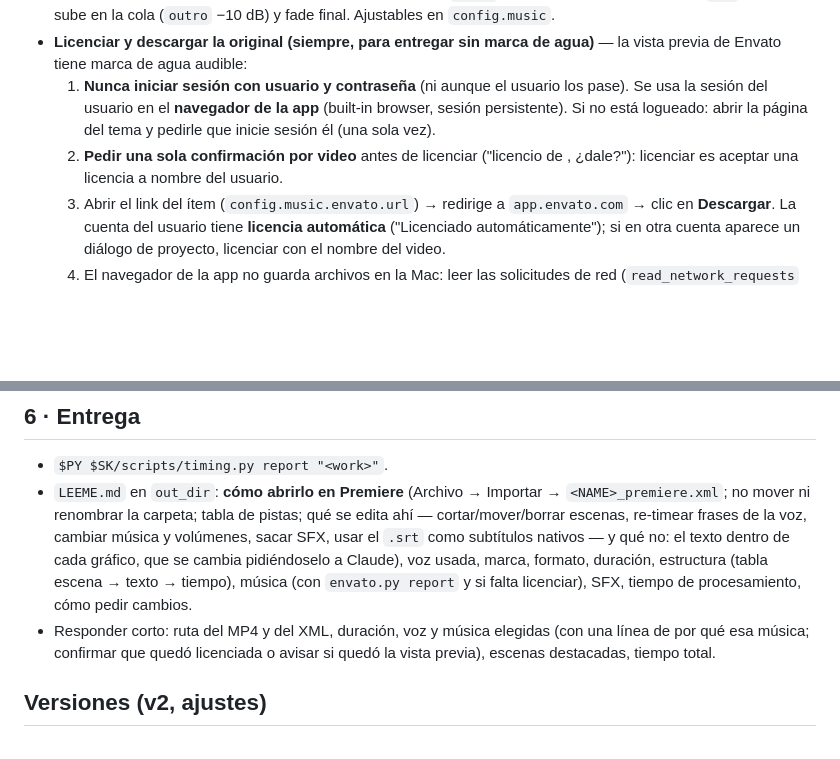
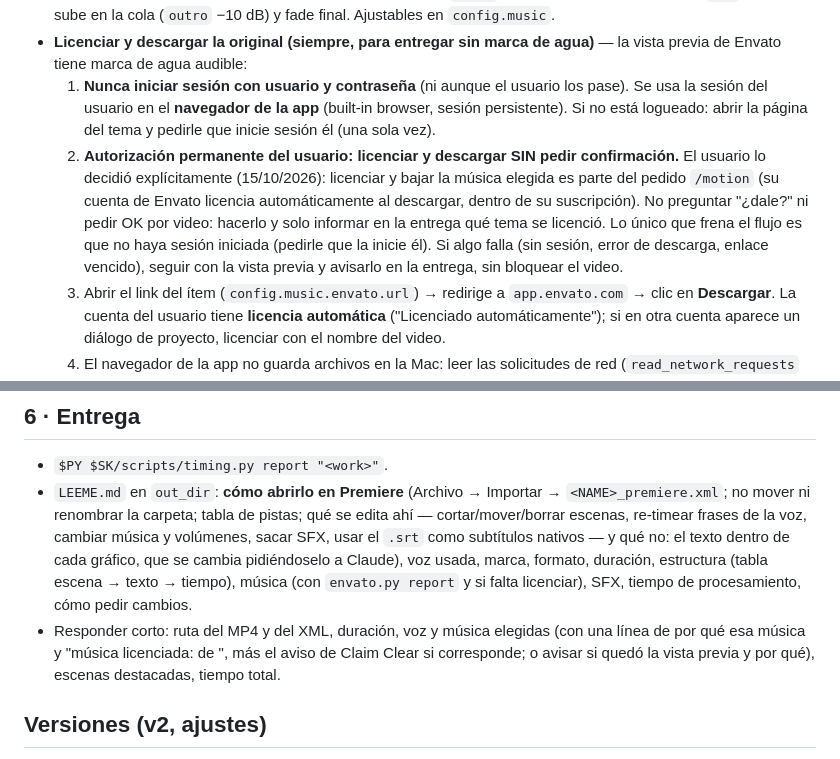
Before and after one commit to gustavopascaner/motion, a Markdown page: SKILL.md, 2 parts joined by grey strips. Rendered like a GitHub page; blank space fills up the shorter version.

```diff
--- a/SKILL.md
+++ b/SKILL.md
@@ -61,7 +61,7 @@ Crear `$SK/brands/<slug>/brand.json` copiando `brands/editorial/brand.json` (en
 - Niveles automáticos en mix.py: más fuerte antes de la voz (`intro` −8 dB), baja debajo de la voz (`bed` −21 dB), sube en la cola (`outro` −10 dB) y fade final. Ajustables en `config.music`.
 - **Licenciar y descargar la original (siempre, para entregar sin marca de agua)** — la vista previa de Envato tiene marca de agua audible:
   1. **Nunca iniciar sesión con usuario y contraseña** (ni aunque el usuario los pase). Se usa la sesión del usuario en el **navegador de la app** (built-in browser, sesión persistente). Si no está logueado: abrir la página del tema y pedirle que inicie sesión él (una sola vez).
-  2. **Pedir una sola confirmación por video** antes de licenciar ("licencio *<tema>* de *<autor>*, ¿dale?"): licenciar es aceptar una licencia a nombre del usuario.
+  2. **Autorización permanente del usuario: licenciar y descargar SIN pedir confirmación.** El usuario lo decidió explícitamente (15/10/2026): licenciar y bajar la música elegida es parte del pedido `/motion` (su cuenta de Envato licencia automáticamente al descargar, dentro de su suscripción). No preguntar "¿dale?" ni pedir OK por video: hacerlo y solo informar en la entrega qué tema se licenció. Lo único que frena el flujo es que no haya sesión iniciada (pedirle que la inicie él). Si algo falla (sin sesión, error de descarga, enlace vencido), seguir con la vista previa y avisarlo en la entrega, sin bloquear el video.
   3. Abrir el link del ítem (`config.music.envato.url`) → redirige a `app.envato.com` → clic en **Descargar**. La cuenta del usuario tiene **licencia automática** ("Licenciado automáticamente"); si en otra cuenta aparece un diálogo de proyecto, licenciar con el nombre del video.
   4. El navegador de la app no guarda archivos en la Mac: leer las solicitudes de red (`read_network_requests` con patrón `download`), abrir la respuesta de `download.data` y tomar el `downloadUrl` firmado (vence en minutos). Bajarlo con `curl -sSL --fail -o <scratchpad>/envato_dl/<slug>.zip "<downloadUrl>"` (carpeta nueva y vacía).
   5. `$PY $SK/scripts/envato.py collect "<work>" --file music <zip>` (elige el WAV del zip) → volver a correr **solo** `mix.py` y `build_xml.py` (no hace falta re-renderizar). Verificar con `envato.py report` que diga ✅ licenciado.
@@ -105,7 +105,7 @@ Basarse en `reference/escenas.md` y `reference/ejemplo/story.js`. Una llamada `S
 ## 6 · Entrega
 - `$PY $SK/scripts/timing.py report "<work>"`.
 - `LEEME.md` en `out_dir`: **cómo abrirlo en Premiere** (Archivo → Importar → `<NAME>_premiere.xml`; no mover ni renombrar la carpeta; tabla de pistas; qué se edita ahí — cortar/mover/borrar escenas, re-timear frases de la voz, cambiar música y volúmenes, sacar SFX, usar el `.srt` como subtítulos nativos — y qué no: el texto dentro de cada gráfico, que se cambia pidiéndoselo a Claude), voz usada, marca, formato, duración, estructura (tabla escena → texto → tiempo), música (con `envato.py report` y si falta licenciar), SFX, tiempo de procesamiento, cómo pedir cambios.
-- Responder corto: ruta del MP4 y del XML, duración, voz y música elegidas (con una línea de por qué esa música; confirmar que quedó licenciada o avisar si quedó la vista previa), escenas destacadas, tiempo total.
+- Responder corto: ruta del MP4 y del XML, duración, voz y música elegidas (con una línea de por qué esa música y "música licenciada: <tema> de <autor>", más el aviso de Claim Clear si corresponde; o avisar si quedó la vista previa y por qué), escenas destacadas, tiempo total.
 
 ## Versiones (v2, ajustes)
 Reusar `.work`: cambiar `script.json` (voz/texto: solo se regeneran los beats tocados) y/o `story.js`, apuntar `out_dir` a `<NAME>_MOTION_v2` y repetir desde el paso que corresponda (cambio de música o volumen → solo `mix.py` + `build_xml.py`; cambio visual → render + mix + `render.js --premiere --only=<n.º de escena>` + `build_xml.py`; cambio de texto → tts + todo).
```
Also changed, not shown: README.md (+1 -1 lines).
